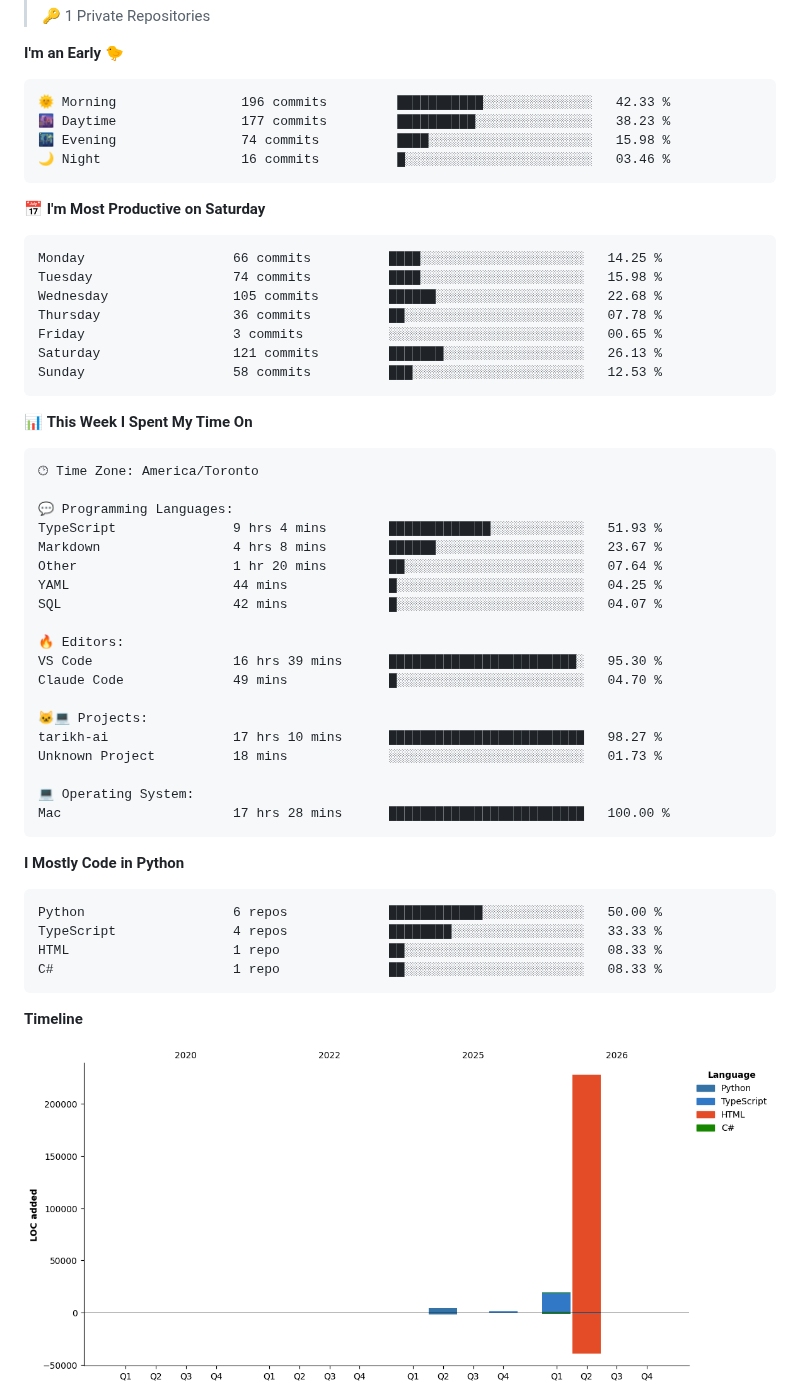
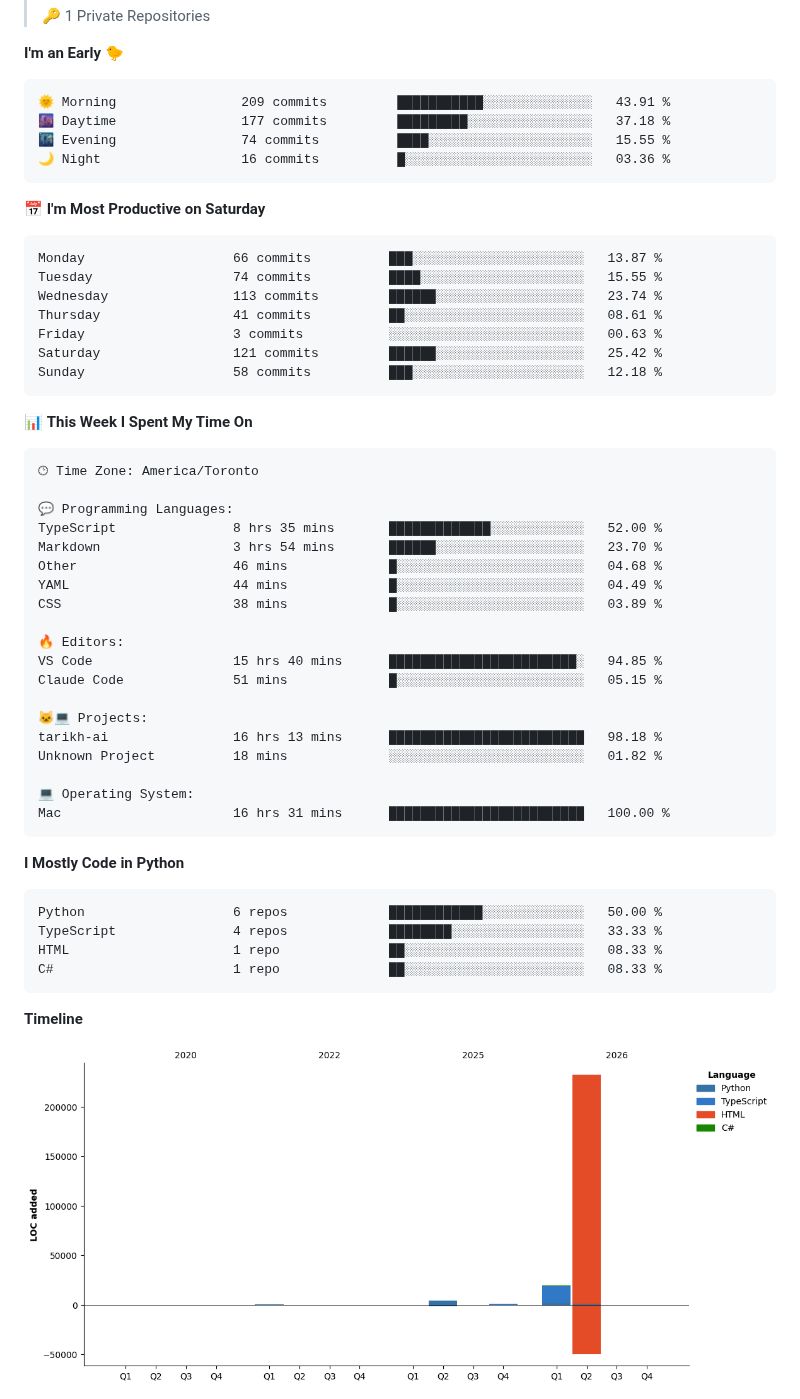
Before and after one commit to HMBaytam/hmbaytam, a Markdown page: README.md, the part around one of its changes. Rendered like a GitHub page; pictures changed too: assets/bar_graph.png.

Commit message:
Updated with Dev Metrics

````diff
--- a/README.md
+++ b/README.md
@@ -25,21 +23,21 @@
 **I'm an Early 🐤**
 
 ```text
-🌞 Morning                196 commits         ███████████░░░░░░░░░░░░░░   42.33 %
-🌆 Daytime                177 commits         ██████████░░░░░░░░░░░░░░░   38.23 %
-🌃 Evening                74 commits          ████░░░░░░░░░░░░░░░░░░░░░   15.98 %
-🌙 Night                  16 commits          █░░░░░░░░░░░░░░░░░░░░░░░░   03.46 %
+🌞 Morning                209 commits         ███████████░░░░░░░░░░░░░░   43.91 %
+🌆 Daytime                177 commits         █████████░░░░░░░░░░░░░░░░   37.18 %
+🌃 Evening                74 commits          ████░░░░░░░░░░░░░░░░░░░░░   15.55 %
+🌙 Night                  16 commits          █░░░░░░░░░░░░░░░░░░░░░░░░   03.36 %
 ```
 📅 **I'm Most Productive on Saturday**
 
 ```text
-Monday                   66 commits          ████░░░░░░░░░░░░░░░░░░░░░   14.25 %
-Tuesday                  74 commits          ████░░░░░░░░░░░░░░░░░░░░░   15.98 %
-Wednesday                105 commits         ██████░░░░░░░░░░░░░░░░░░░   22.68 %
-Thursday                 36 commits          ██░░░░░░░░░░░░░░░░░░░░░░░   07.78 %
-Friday                   3 commits           ░░░░░░░░░░░░░░░░░░░░░░░░░   00.65 %
-Saturday                 121 commits         ███████░░░░░░░░░░░░░░░░░░   26.13 %
-Sunday                   58 commits          ███░░░░░░░░░░░░░░░░░░░░░░   12.53 %
+Monday                   66 commits          ███░░░░░░░░░░░░░░░░░░░░░░   13.87 %
+Tuesday                  74 commits          ████░░░░░░░░░░░░░░░░░░░░░   15.55 %
+Wednesday                113 commits         ██████░░░░░░░░░░░░░░░░░░░   23.74 %
+Thursday                 41 commits          ██░░░░░░░░░░░░░░░░░░░░░░░   08.61 %
+Friday                   3 commits           ░░░░░░░░░░░░░░░░░░░░░░░░░   00.63 %
+Saturday                 121 commits         ██████░░░░░░░░░░░░░░░░░░░   25.42 %
+Sunday                   58 commits          ███░░░░░░░░░░░░░░░░░░░░░░   12.18 %
 ```
 
 
@@ -49,22 +47,22 @@ Sunday                   58 commits          ███░░░░░░░░
 🕑︎ Time Zone: America/Toronto
 
 💬 Programming Languages:
-TypeScript               9 hrs 4 mins        █████████████░░░░░░░░░░░░   51.93 %
-Markdown                 4 hrs 8 mins        ██████░░░░░░░░░░░░░░░░░░░   23.67 %
-Other                    1 hr 20 mins        ██░░░░░░░░░░░░░░░░░░░░░░░   07.64 %
-YAML                     44 mins             █░░░░░░░░░░░░░░░░░░░░░░░░   04.25 %
-SQL                      42 mins             █░░░░░░░░░░░░░░░░░░░░░░░░   04.07 %
+TypeScript               8 hrs 35 mins       █████████████░░░░░░░░░░░░   52.00 %
+Markdown                 3 hrs 54 mins       ██████░░░░░░░░░░░░░░░░░░░   23.70 %
+Other                    46 mins             █░░░░░░░░░░░░░░░░░░░░░░░░   04.68 %
+YAML                     44 mins             █░░░░░░░░░░░░░░░░░░░░░░░░   04.49 %
+CSS                      38 mins             █░░░░░░░░░░░░░░░░░░░░░░░░   03.89 %
 
 🔥 Editors:
-VS Code                  16 hrs 39 mins      ████████████████████████░   95.30 %
-Claude Code              49 mins             █░░░░░░░░░░░░░░░░░░░░░░░░   04.70 %
+VS Code                  15 hrs 40 mins      ████████████████████████░   94.85 %
+Claude Code              51 mins             █░░░░░░░░░░░░░░░░░░░░░░░░   05.15 %
 
 🐱‍💻 Projects:
-tarikh-ai                17 hrs 10 mins      █████████████████████████   98.27 %
-Unknown Project          18 mins             ░░░░░░░░░░░░░░░░░░░░░░░░░   01.73 %
+tarikh-ai                16 hrs 13 mins      █████████████████████████   98.18 %
+Unknown Project          18 mins             ░░░░░░░░░░░░░░░░░░░░░░░░░   01.82 %
 
 💻 Operating System:
-Mac                      17 hrs 28 mins      █████████████████████████   100.00 %
+Mac                      16 hrs 31 mins      █████████████████████████   100.00 %
 ```
 
 **I Mostly Code in Python**
````
Also changed, not shown: other parts of README.md (+1 -3 lines).
